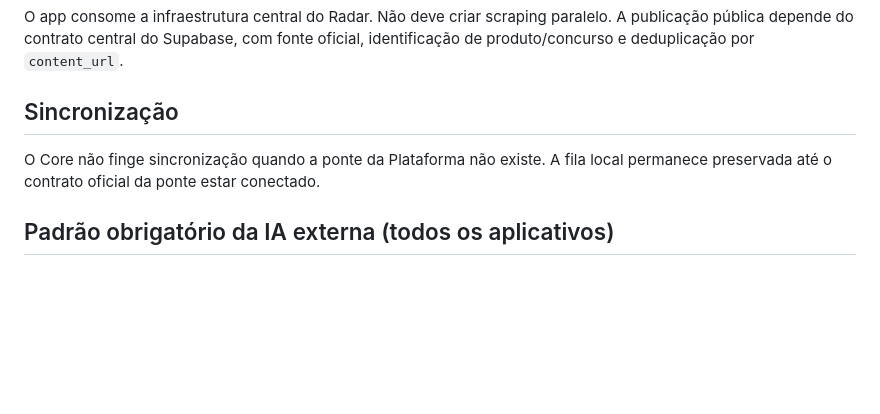
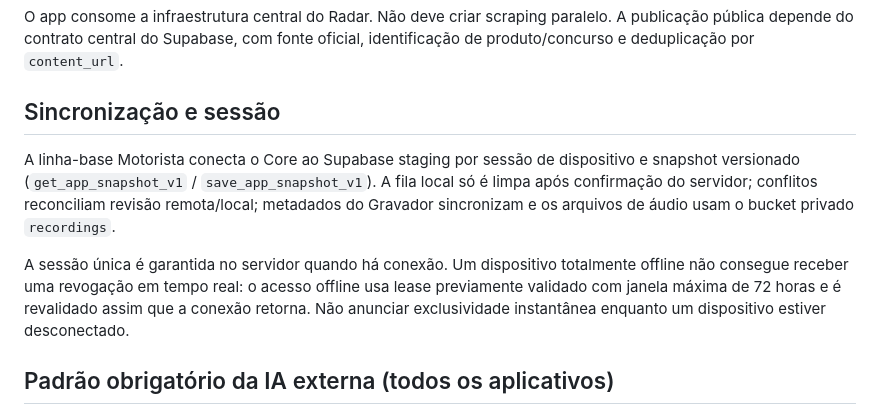
Before and after one commit to juliocesardeoliveiraecia-del/Motorista-v2, a Markdown page: CORE-MASS-PRODUCTION.md, the part around the change. Rendered like a GitHub page; blank space fills up the shorter version.

Commit message:
docs: clarify verified sync and offline single-device limits

```diff
--- a/CORE-MASS-PRODUCTION.md
+++ b/CORE-MASS-PRODUCTION.md
@@ -65,9 +65,11 @@ A auditoria automatizada não substitui a revisão factual/editorial. Para legis
 
 O app consome a infraestrutura central do Radar. Não deve criar scraping paralelo. A publicação pública depende do contrato central do Supabase, com fonte oficial, identificação de produto/concurso e deduplicação por `content_url`.
 
-## Sincronização
+## Sincronização e sessão
 
-O Core não finge sincronização quando a ponte da Plataforma não existe. A fila local permanece preservada até o contrato oficial da ponte estar conectado.
+A linha-base Motorista conecta o Core ao Supabase staging por sessão de dispositivo e snapshot versionado (`get_app_snapshot_v1` / `save_app_snapshot_v1`). A fila local só é limpa após confirmação do servidor; conflitos reconciliam revisão remota/local; metadados do Gravador sincronizam e os arquivos de áudio usam o bucket privado `recordings`.
+
+A sessão única é garantida no servidor quando há conexão. Um dispositivo totalmente offline não consegue receber uma revogação em tempo real: o acesso offline usa lease previamente validado com janela máxima de 72 horas e é revalidado assim que a conexão retorna. Não anunciar exclusividade instantânea enquanto um dispositivo estiver desconectado.
 
 ## Padrão obrigatório da IA externa (todos os aplicativos)
 
```
